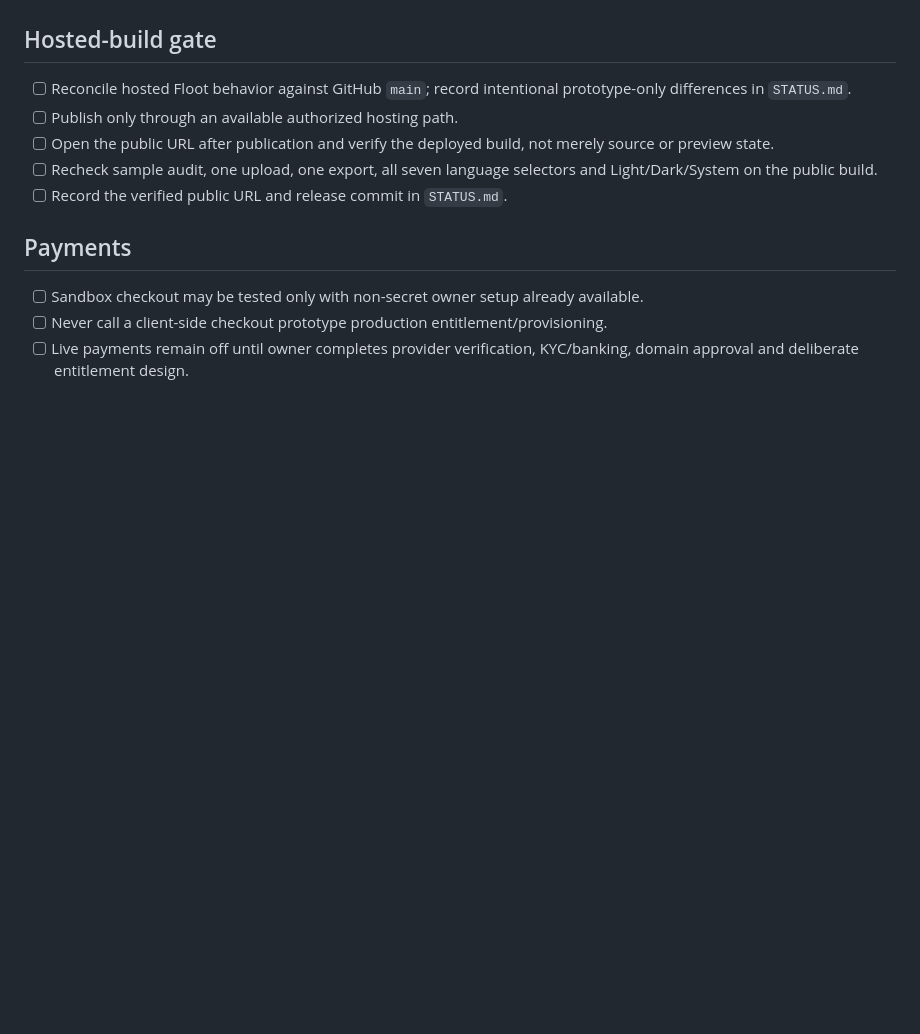
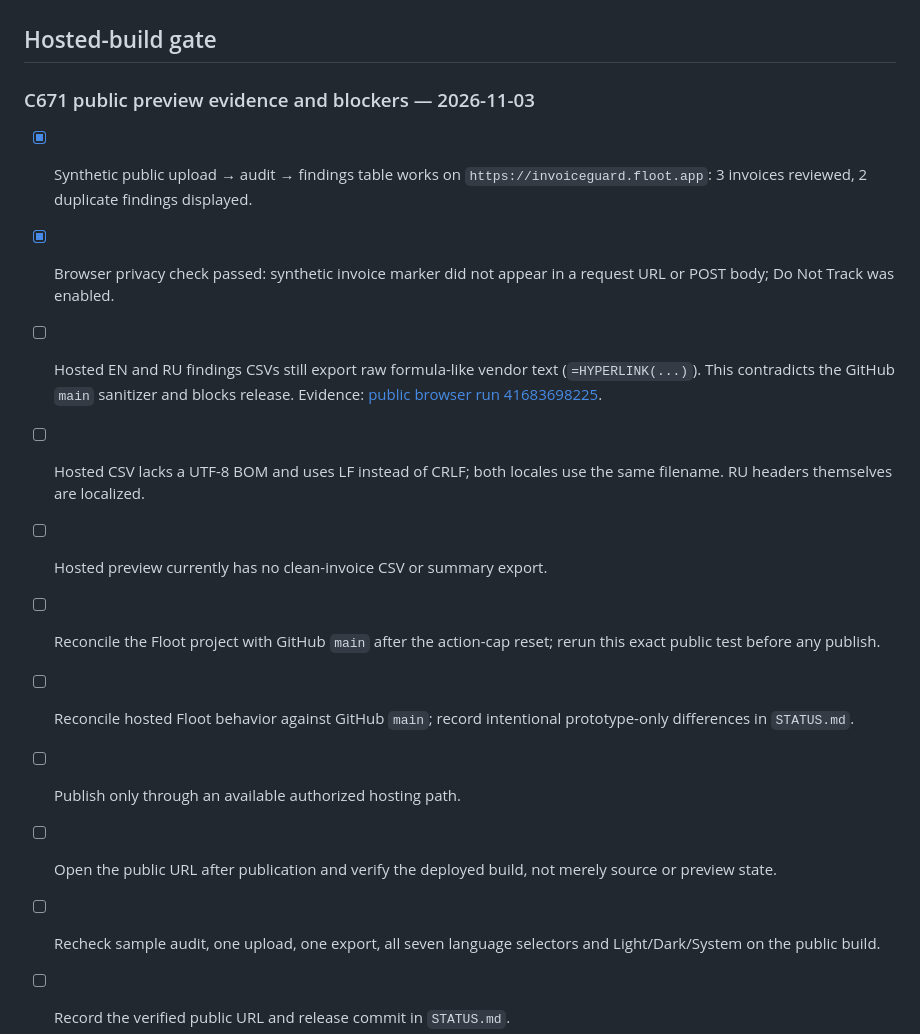
Before and after one commit to matrix12345695-afk/-, a Markdown page: RELEASE_CHECKLIST.md, the part around the change. GitHub-like rendering; blank space fills up the shorter version.

```diff
--- a/RELEASE_CHECKLIST.md
+++ b/RELEASE_CHECKLIST.md
@@ -59,6 +59,15 @@ Check EN, RU, UZ, ES, DE, FR and PT independently.
 - [ ] Privacy/security page matches actual product behavior.
 
 ## Hosted-build gate
+
+### C671 public preview evidence and blockers — 2026-11-03
+- [x] Synthetic public upload → audit → findings table works on `https://invoiceguard.floot.app`: 3 invoices reviewed, 2 duplicate findings displayed.
+- [x] Browser privacy check passed: synthetic invoice marker did not appear in a request URL or POST body; Do Not Track was enabled.
+- [ ] Hosted EN and RU findings CSVs still export raw formula-like vendor text (`=HYPERLINK(...)`). This contradicts the GitHub `main` sanitizer and blocks release. Evidence: [public browser run 41683698225](https://github.com/matrix12345695-afk/-/actions/runs/41683698225).
+- [ ] Hosted CSV lacks a UTF-8 BOM and uses LF instead of CRLF; both locales use the same filename. RU headers themselves are localized.
+- [ ] Hosted preview currently has no clean-invoice CSV or summary export.
+- [ ] Reconcile the Floot project with GitHub `main` after the action-cap reset; rerun this exact public test before any publish.
+
 - [ ] Reconcile hosted Floot behavior against GitHub `main`; record intentional prototype-only differences in `STATUS.md`.
 - [ ] Publish only through an available authorized hosting path.
 - [ ] Open the public URL after publication and verify the deployed build, not merely source or preview state.
```
Also changed, not shown: STATUS.md (+13 -0 lines).
